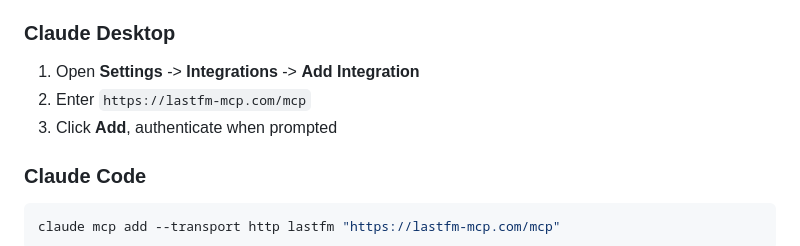
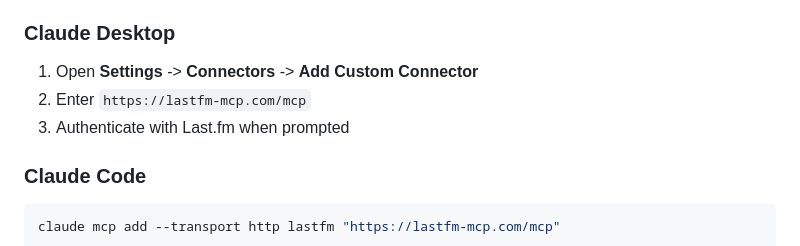
Before and after one commit to rianvdm/lastfm-mcp, a Markdown page: README.md, the part around the change. Drawn GitHub-style.

Commit message:
Fix Claude Desktop setup instructions
Settings -> Connectors -> Add Custom Connector, not Integrations.

Co-Authored-By: Claude Opus 4.6 (1M context) <noreply@anthropic.com>

```diff
--- a/README.md
+++ b/README.md
@@ -14,9 +14,9 @@ Runs on Cloudflare Workers. Authenticates via OAuth 2.0. Public tools (track inf
 
 ### Claude Desktop
 
-1. Open **Settings** -> **Integrations** -> **Add Integration**
+1. Open **Settings** -> **Connectors** -> **Add Custom Connector**
 2. Enter `https://lastfm-mcp.com/mcp`
-3. Click **Add**, authenticate when prompted
+3. Authenticate with Last.fm when prompted
 
 ### Claude Code
 
```
